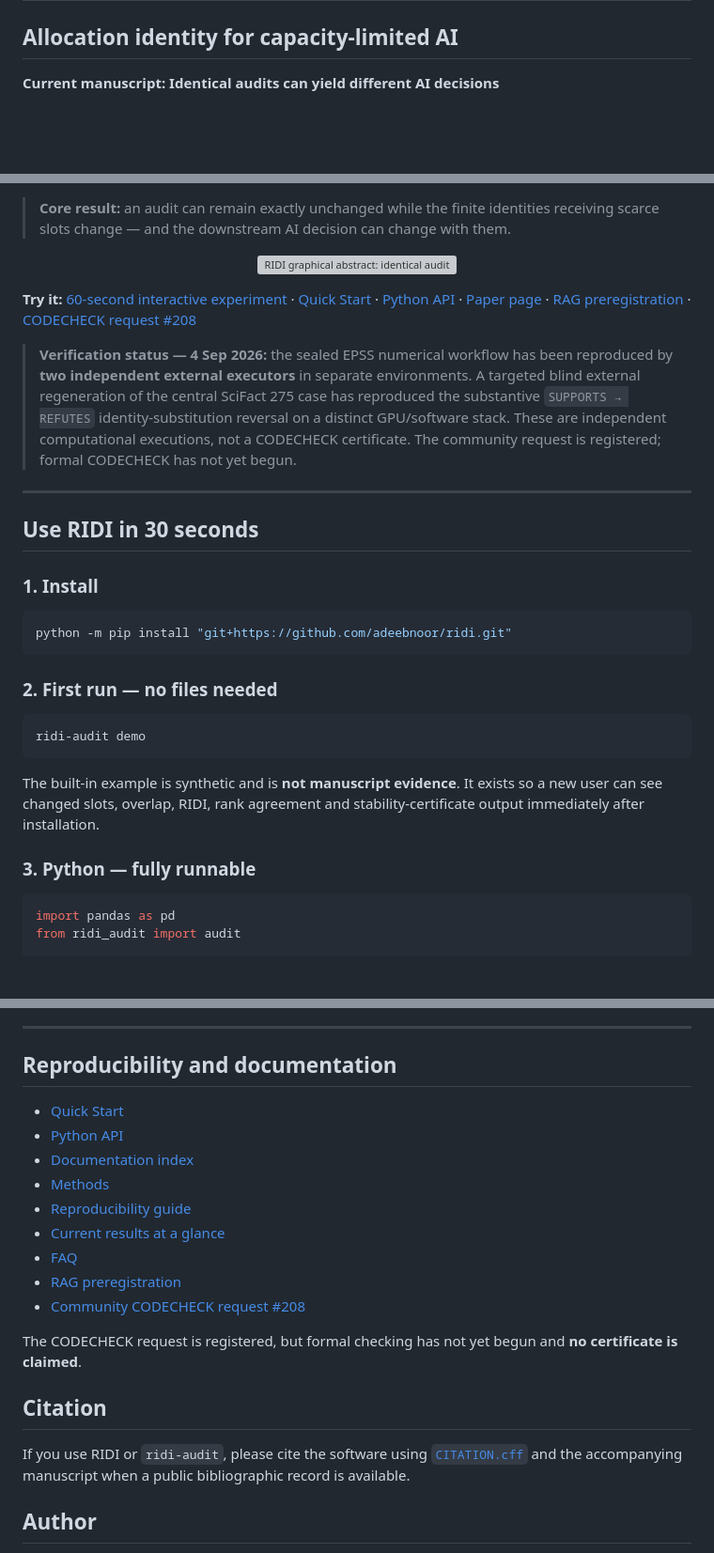
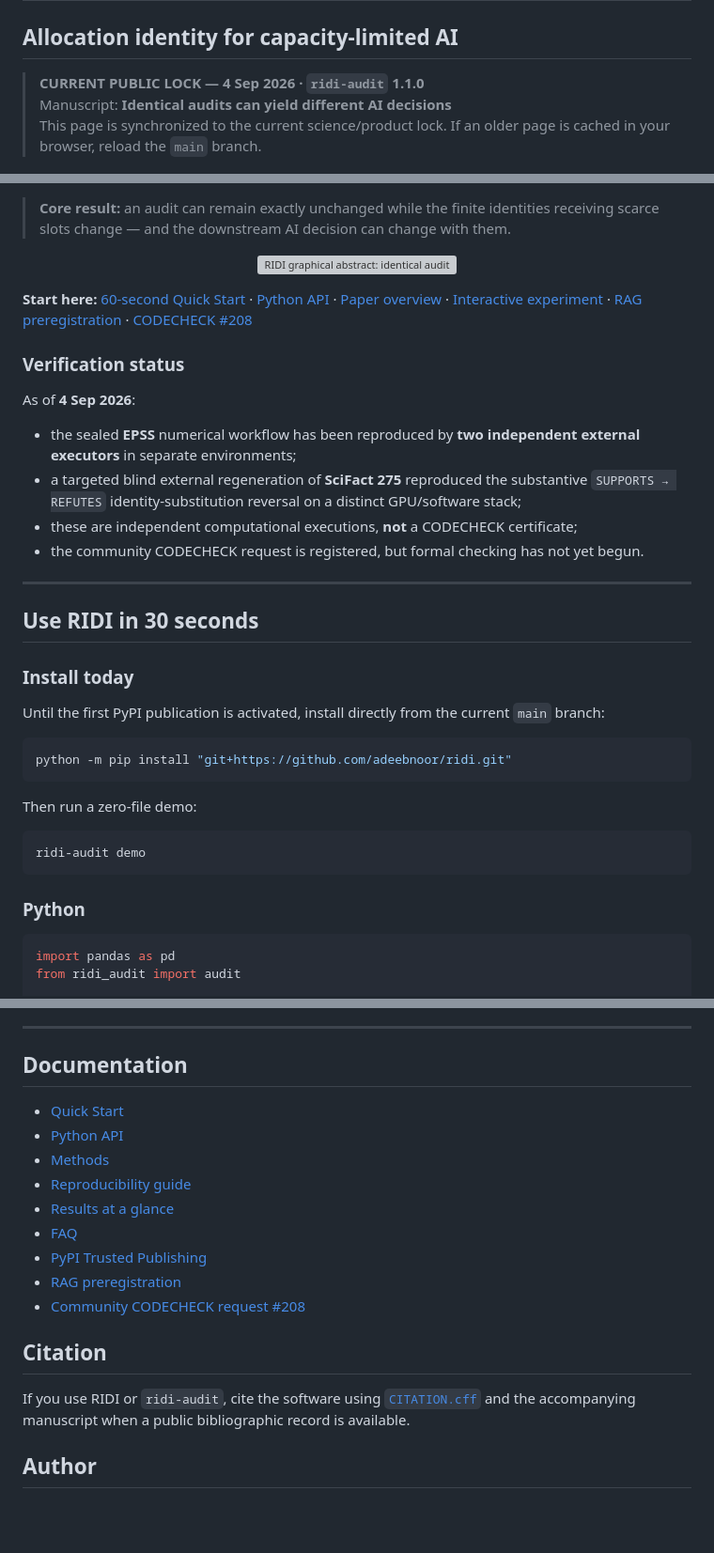
Before and after one commit to adeebnoor/ridi, a Markdown page: README.md, 3 parts joined by grey strips. Shown at 94% size. Drawn GitHub-style; blank space fills up the shorter version; grey boxes are pictures that could not be loaded.

Commit message:
Refresh public README and expose current product-lock status

````diff
--- a/README.md
+++ b/README.md
@@ -2,5 +2,7 @@
 
 ## Allocation identity for capacity-limited AI
 
-**Current manuscript:** **Identical audits can yield different AI decisions**
+> **CURRENT PUBLIC LOCK — 4 Sep 2026 · `ridi-audit` 1.1.0**
+> Manuscript: **Identical audits can yield different AI decisions**
+> This page is synchronized to the current science/product lock. If an older page is cached in your browser, reload the `main` branch.
 
@@ -12,29 +14,36 @@
   <img src="assets/ridi_graphical_abstract.svg" alt="RIDI graphical abstract: identical audits can yield different AI decisions" width="100%">
 </p>
 
-**Try it:** [60-second interactive experiment](https://ridi-research-lab.onrender.com/demo/) · [Quick Start](docs/QUICKSTART.md) · [Python API](docs/API.md) · [Paper page](paper/README.md) · [RAG preregistration](https://osf.io/txwdv/) · [CODECHECK request #208](https://github.com/codecheckers/register/issues/208)
+**Start here:** [60-second Quick Start](docs/QUICKSTART.md) · [Python API](docs/API.md) · [Paper overview](paper/README.md) · [Interactive experiment](https://ridi-research-lab.onrender.com/demo/) · [RAG preregistration](https://osf.io/txwdv/) · [CODECHECK #208](https://github.com/codecheckers/register/issues/208)
 
-> **Verification status — 4 Sep 2026:** the sealed EPSS numerical workflow has been reproduced by **two independent external executors** in separate environments. A targeted blind external regeneration of the central SciFact 275 case has reproduced the substantive `SUPPORTS → REFUTES` identity-substitution reversal on a distinct GPU/software stack. These are independent computational executions, not a CODECHECK certificate. The community request is registered; formal CODECHECK has not yet begun.
+### Verification status
+
+As of **4 Sep 2026**:
+
+- the sealed **EPSS** numerical workflow has been reproduced by **two independent external executors** in separate environments;
+- a targeted blind external regeneration of **SciFact 275** reproduced the substantive `SUPPORTS → REFUTES` identity-substitution reversal on a distinct GPU/software stack;
+- these are independent computational executions, **not** a CODECHECK certificate;
+- the community CODECHECK request is registered, but formal checking has not yet begun.
 
 ---
 
 ## Use RIDI in 30 seconds
 
-### 1. Install
+### Install today
+
+Until the first PyPI publication is activated, install directly from the current `main` branch:
 
 ```bash
 python -m pip install "git+https://github.com/adeebnoor/ridi.git"
 ```
 
-### 2. First run — no files needed
+Then run a zero-file demo:
 
 ```bash
 ridi-audit demo
 ```
 
-The built-in example is synthetic and is **not manuscript evidence**. It exists so a new user can see changed slots, overlap, RIDI, rank agreement and stability-certificate output immediately after installation.
-
-### 3. Python — fully runnable
+### Python
 
 ```python
 import pandas as pd
@@ -175,23 +192,21 @@ Allocation identity measures **who receives finite action** and how that set cha
 
 ---
 
-## Reproducibility and documentation
+## Documentation
 
 - [Quick Start](docs/QUICKSTART.md)
 - [Python API](docs/API.md)
-- [Documentation index](docs/README.md)
 - [Methods](docs/METHODS.md)
 - [Reproducibility guide](docs/REPRODUCIBILITY.md)
-- [Current results at a glance](docs/RESULTS_AT_A_GLANCE.md)
+- [Results at a glance](docs/RESULTS_AT_A_GLANCE.md)
 - [FAQ](docs/FAQ.md)
+- [PyPI Trusted Publishing](docs/PYPI_PUBLISHING.md)
 - [RAG preregistration](https://osf.io/txwdv/)
 - [Community CODECHECK request #208](https://github.com/codecheckers/register/issues/208)
 
-The CODECHECK request is registered, but formal checking has not yet begun and **no certificate is claimed**.
-
 ## Citation
 
-If you use RIDI or `ridi-audit`, please cite the software using [`CITATION.cff`](CITATION.cff) and the accompanying manuscript when a public bibliographic record is available.
+If you use RIDI or `ridi-audit`, cite the software using [`CITATION.cff`](CITATION.cff) and the accompanying manuscript when a public bibliographic record is available.
 
 ## Author
 
````
Also changed, not shown: other parts of README.md (+10 -2 lines).
